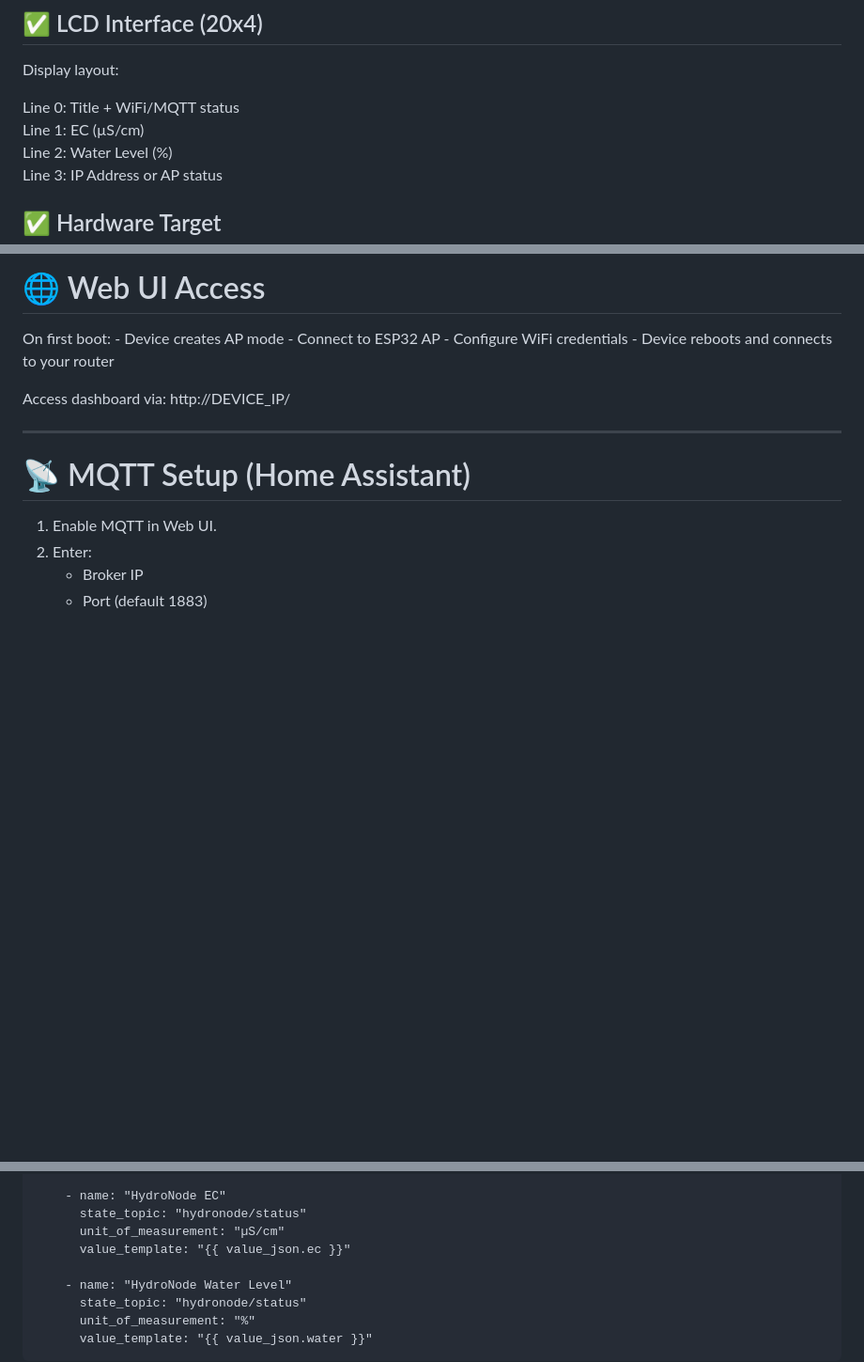
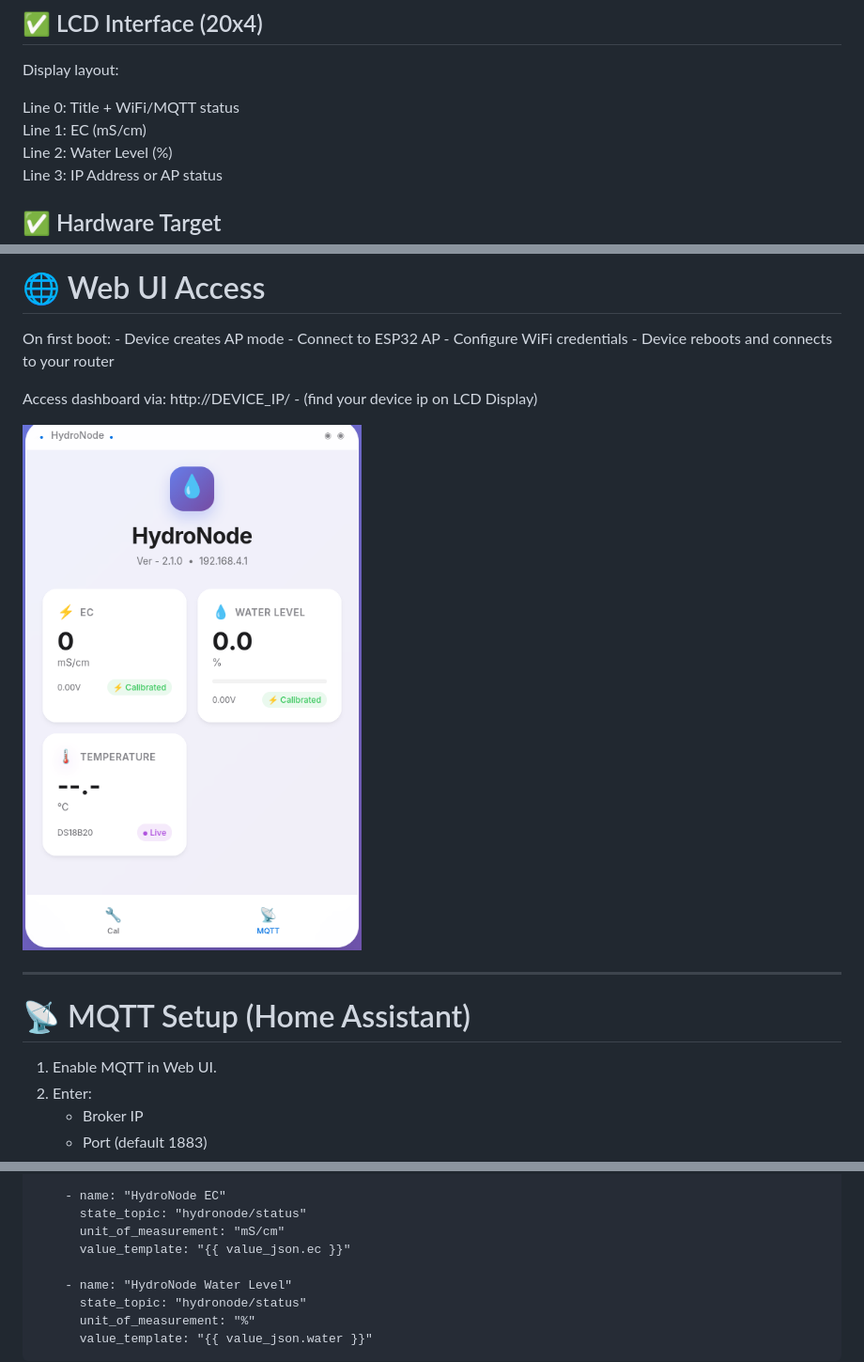
Before and after one commit to zainalabidin85/hydroNode, a Markdown page: README.md, 3 parts joined by grey strips. Shown at 94% size. Drawn GitHub-style; blank space fills up the shorter version.

Commit message:
Change EC unit to mS/cm and update dashboard info
Updated units of measurement for EC and added dashboard access instructions.

```diff
--- a/README.md
+++ b/README.md
@@ -38,7 +38,7 @@ Water Level Sensor (Analog) - ⚡ EC (Electrical Conductivity) Sensor
 Display layout:
 
 Line 0: Title + WiFi/MQTT status\
-Line 1: EC (µS/cm)\
+Line 1: EC (mS/cm)\
 Line 2: Water Level (%)\
 Line 3: IP Address or AP status
 
@@ -123,7 +123,9 @@ Required libraries:
 On first boot: - Device creates AP mode - Connect to ESP32 AP -
 Configure WiFi credentials - Device reboots and connects to your router
 
-Access dashboard via: http://DEVICE_IP/
+Access dashboard via: http://DEVICE_IP/ - (find your device ip on LCD Display)
+
+![hydroNode Dashboard](docs/images/ScreenshotUiHyrdoNode.png)
 
 ------------------------------------------------------------------------
 
@@ -156,7 +158,7 @@ mqtt:
 
     - name: "HydroNode EC"
       state_topic: "hydronode/status"
-      unit_of_measurement: "µS/cm"
+      unit_of_measurement: "mS/cm"
       value_template: "{{ value_json.ec }}"
 
     - name: "HydroNode Water Level"
```
